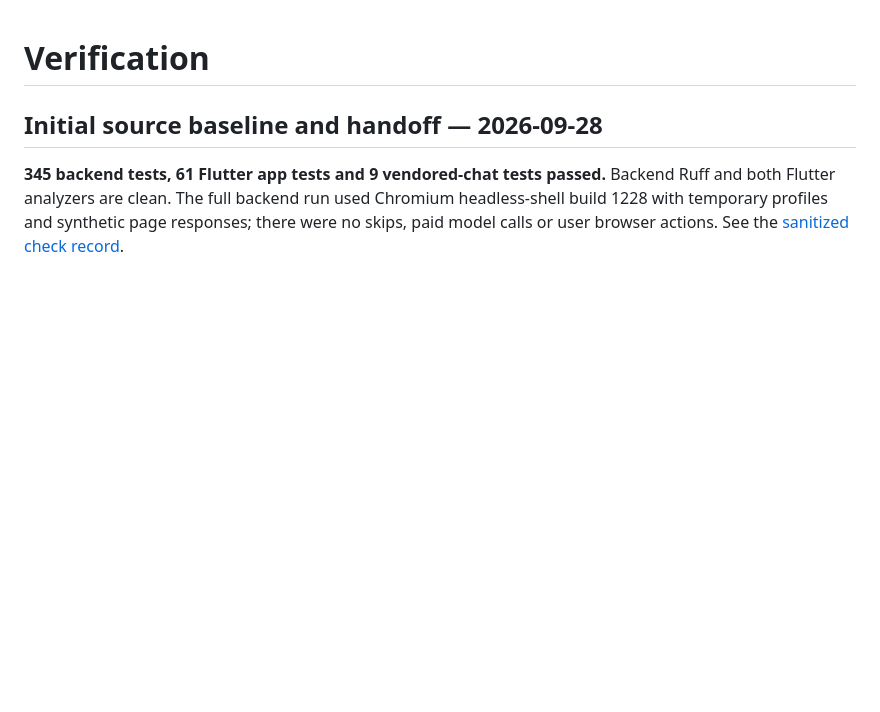
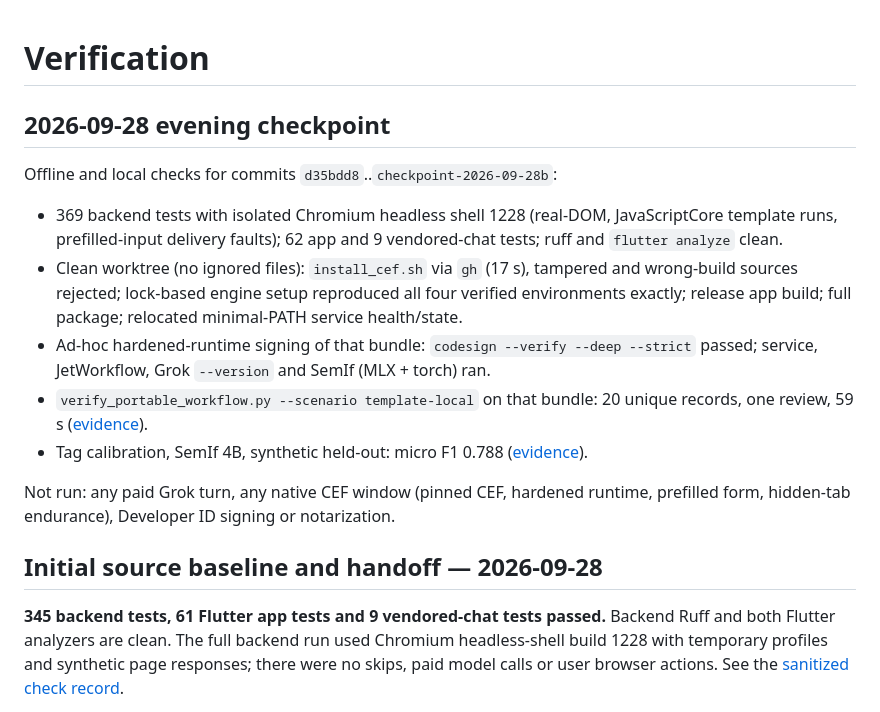
Before and after one commit to SebRincon/jet-browser, a Markdown page: docs/VERIFICATION.md, the part around the change. Rendered like a GitHub page; blank space fills up the shorter version.

```diff
--- a/docs/VERIFICATION.md
+++ b/docs/VERIFICATION.md
@@ -1,4 +1,17 @@
 # Verification
+
+
+## 2026-09-28 evening checkpoint
+
+Offline and local checks for commits `d35bdd8`..`checkpoint-2026-09-28b`:
+
+- 369 backend tests with isolated Chromium headless shell 1228 (real-DOM, JavaScriptCore template runs, prefilled-input delivery faults); 62 app and 9 vendored-chat tests; ruff and `flutter analyze` clean.
+- Clean worktree (no ignored files): `install_cef.sh` via `gh` (17 s), tampered and wrong-build sources rejected; lock-based engine setup reproduced all four verified environments exactly; release app build; full package; relocated minimal-PATH service health/state.
+- Ad-hoc hardened-runtime signing of that bundle: `codesign --verify --deep --strict` passed; service, JetWorkflow, Grok `--version` and SemIf (MLX + torch) ran.
+- `verify_portable_workflow.py --scenario template-local` on that bundle: 20 unique records, one review, 59 s ([evidence](evidence/template-local-20260928.json)).
+- Tag calibration, SemIf 4B, synthetic held-out: micro F1 0.788 ([evidence](evidence/tagging-semif-20260928.json)).
+
+Not run: any paid Grok turn, any native CEF window (pinned CEF, hardened runtime, prefilled form, hidden-tab endurance), Developer ID signing or notarization.
 
 ## Initial source baseline and handoff — 2026-09-28
 
```
Also changed, not shown: docs/HANDOFF.md (+75 -53 lines), tasks/remaining-work.md (+1 -1 lines).
